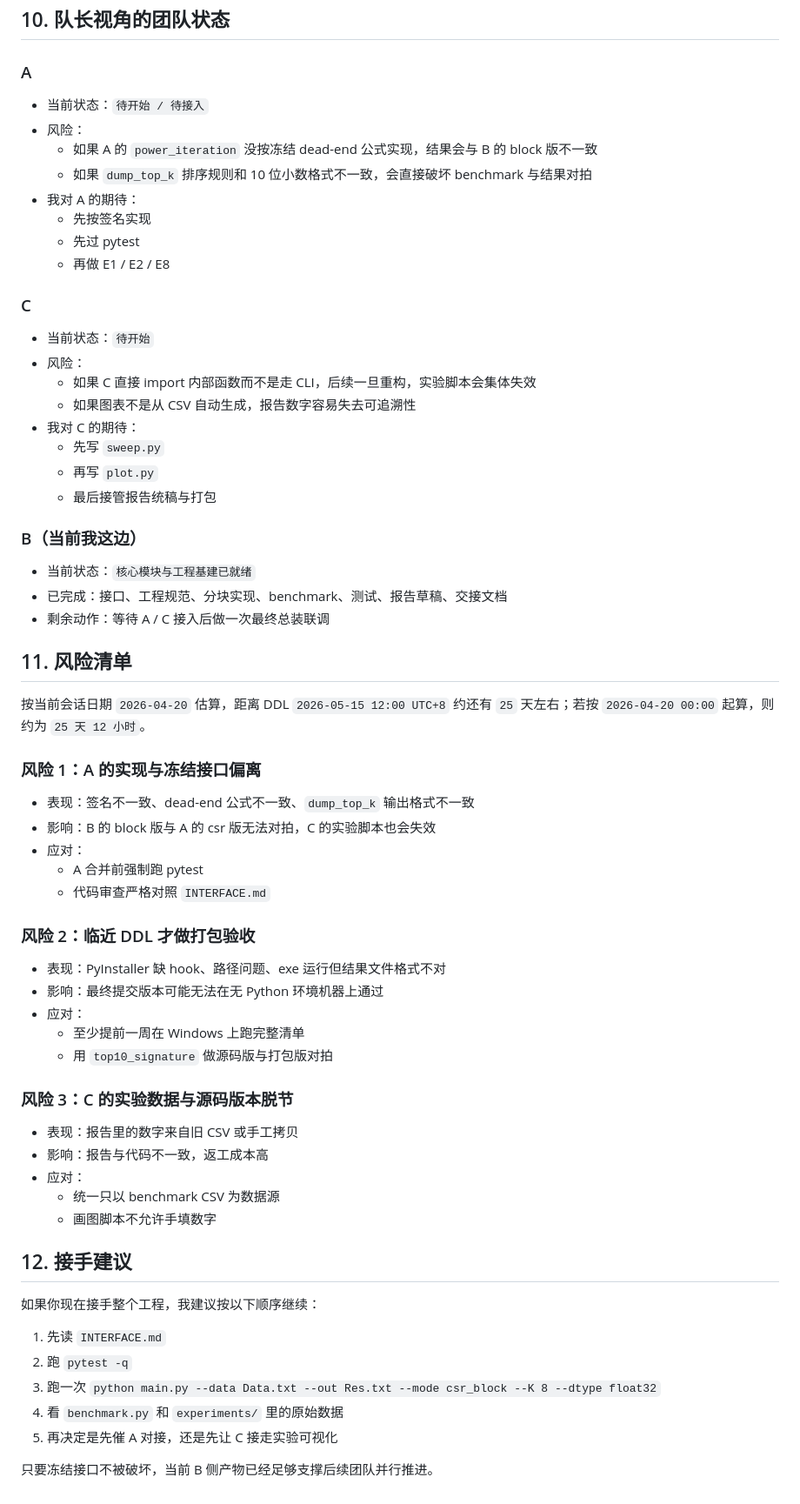
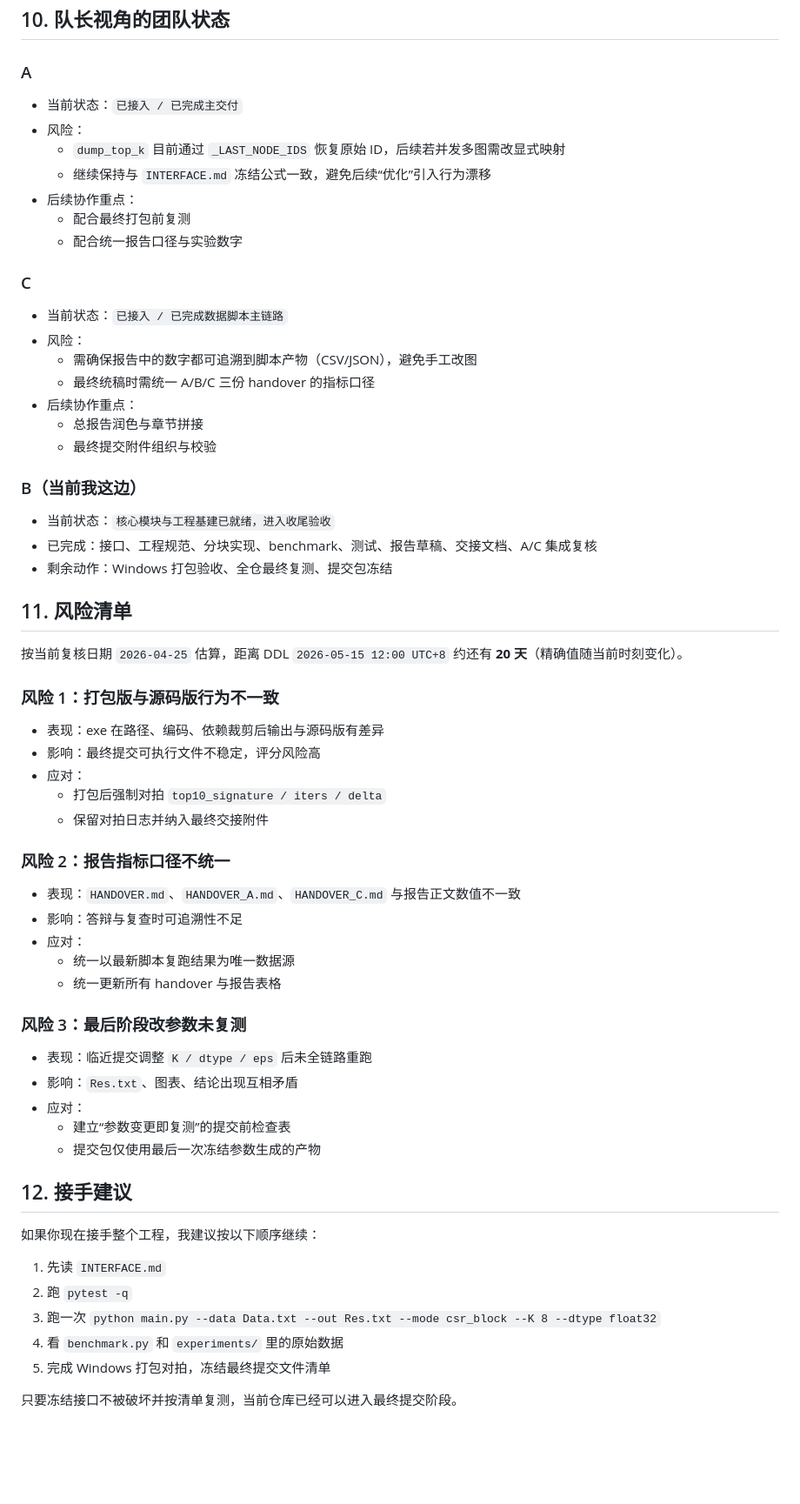
Before and after one commit to kyc001/bigdatacompute, a Markdown page: HANDOVER.md, the part around one of its changes. Shown at 87% size. Rendered like a GitHub page; blank space fills up the shorter version.

Commit message:
docs(handover): align team status, risks, and next steps after full check

```diff
--- a/HANDOVER.md
+++ b/HANDOVER.md
@@ -312,59 +330,57 @@ pyinstaller --noconfirm --clean --onefile --name pagerank main.py --exclude-modu
 
 ### A
 
-- 当前状态：`待开始 / 待接入`
+- 当前状态：`已接入 / 已完成主交付`
 - 风险：
-  - 如果 A 的 `power_iteration` 没按冻结 dead-end 公式实现，结果会与 B 的 block 版不一致
-  - 如果 `dump_top_k` 排序规则和 10 位小数格式不一致，会直接破坏 benchmark 与结果对拍
-- 我对 A 的期待：
-  - 先按签名实现
-  - 先过 pytest
-  - 再做 E1 / E2 / E8
+  - `dump_top_k` 目前通过 `_LAST_NODE_IDS` 恢复原始 ID，后续若并发多图需改显式映射
+  - 继续保持与 `INTERFACE.md` 冻结公式一致，避免后续“优化”引入行为漂移
+- 后续协作重点：
+  - 配合最终打包前复测
+  - 配合统一报告口径与实验数字
 
 ### C
 
-- 当前状态：`待开始`
+- 当前状态：`已接入 / 已完成数据脚本主链路`
 - 风险：
-  - 如果 C 直接 import 内部函数而不是走 CLI，后续一旦重构，实验脚本会集体失效
-  - 如果图表不是从 CSV 自动生成，报告数字容易失去可追溯性
-- 我对 C 的期待：
-  - 先写 `sweep.py`
-  - 再写 `plot.py`
-  - 最后接管报告统稿与打包
+  - 需确保报告中的数字都可追溯到脚本产物（CSV/JSON），避免手工改图
+  - 最终统稿时需统一 A/B/C 三份 handover 的指标口径
+- 后续协作重点：
+  - 总报告润色与章节拼接
+  - 最终提交附件组织与校验
 
 ### B（当前我这边）
 
-- 当前状态：`核心模块与工程基建已就绪`
-- 已完成：接口、工程规范、分块实现、benchmark、测试、报告草稿、交接文档
-- 剩余动作：等待 A / C 接入后做一次最终总装联调
+- 当前状态：`核心模块与工程基建已就绪，进入收尾验收`
+- 已完成：接口、工程规范、分块实现、benchmark、测试、报告草稿、交接文档、A/C 集成复核
+- 剩余动作：Windows 打包验收、全仓最终复测、提交包冻结
 
 ## 11. 风险清单
 
-按当前会话日期 `2026-04-20` 估算，距离 DDL `2026-05-15 12:00 UTC+8` 约还有 `25` 天左右；若按 `2026-04-20 00:00` 起算，则约为 `25 天 12 小时`。
+按当前复核日期 `2026-04-25` 估算，距离 DDL `2026-05-15 12:00 UTC+8` 约还有 **20 天**（精确值随当前时刻变化）。
 
-### 风险 1：A 的实现与冻结接口偏离
+### 风险 1：打包版与源码版行为不一致
 
-- 表现：签名不一致、dead-end 公式不一致、`dump_top_k` 输出格式不一致
-- 影响：B 的 block 版与 A 的 csr 版无法对拍，C 的实验脚本也会失效
+- 表现：exe 在路径、编码、依赖裁剪后输出与源码版有差异
+- 影响：最终提交可执行文件不稳定，评分风险高
 - 应对：
-  - A 合并前强制跑 pytest
-  - 代码审查严格对照 `INTERFACE.md`
+  - 打包后强制对拍 `top10_signature / iters / delta`
+  - 保留对拍日志并纳入最终交接附件
 
-### 风险 2：临近 DDL 才做打包验收
+### 风险 2：报告指标口径不统一
 
-- 表现：PyInstaller 缺 hook、路径问题、exe 运行但结果文件格式不对
-- 影响：最终提交版本可能无法在无 Python 环境机器上通过
+- 表现：`HANDOVER.md`、`HANDOVER_A.md`、`HANDOVER_C.md` 与报告正文数值不一致
+- 影响：答辩与复查时可追溯性不足
 - 应对：
-  - 至少提前一周在 Windows 上跑完整清单
-  - 用 `top10_signature` 做源码版与打包版对拍
+  - 统一以最新脚本复跑结果为唯一数据源
+  - 统一更新所有 handover 与报告表格
 
-### 风险 3：C 的实验数据与源码版本脱节
+### 风险 3：最后阶段改参数未复测
 
-- 表现：报告里的数字来自旧 CSV 或手工拷贝
-- 影响：报告与代码不一致，返工成本高
+- 表现：临近提交调整 `K / dtype / eps` 后未全链路重跑
+- 影响：`Res.txt`、图表、结论出现互相矛盾
 - 应对：
-  - 统一只以 benchmark CSV 为数据源
-  - 画图脚本不允许手填数字
+  - 建立“参数变更即复测”的提交前检查表
+  - 提交包仅使用最后一次冻结参数生成的产物
 
 ## 12. 接手建议
 
@@ -374,6 +390,6 @@ pyinstaller --noconfirm --clean --onefile --name pagerank main.py --exclude-modu
 2. 跑 `pytest -q`
 3. 跑一次 `python main.py --data Data.txt --out Res.txt --mode csr_block --K 8 --dtype float32`
 4. 看 `benchmark.py` 和 `experiments/` 里的原始数据
-5. 再决定是先催 A 对接，还是先让 C 接走实验可视化
+5. 完成 Windows 打包对拍，冻结最终提交文件清单
 
-只要冻结接口不被破坏，当前 B 侧产物已经足够支撑后续团队并行推进。
+只要冻结接口不被破坏并按清单复测，当前仓库已经可以进入最终提交阶段。
```
Also changed, not shown: other parts of HANDOVER.md (+59 -41 lines).
